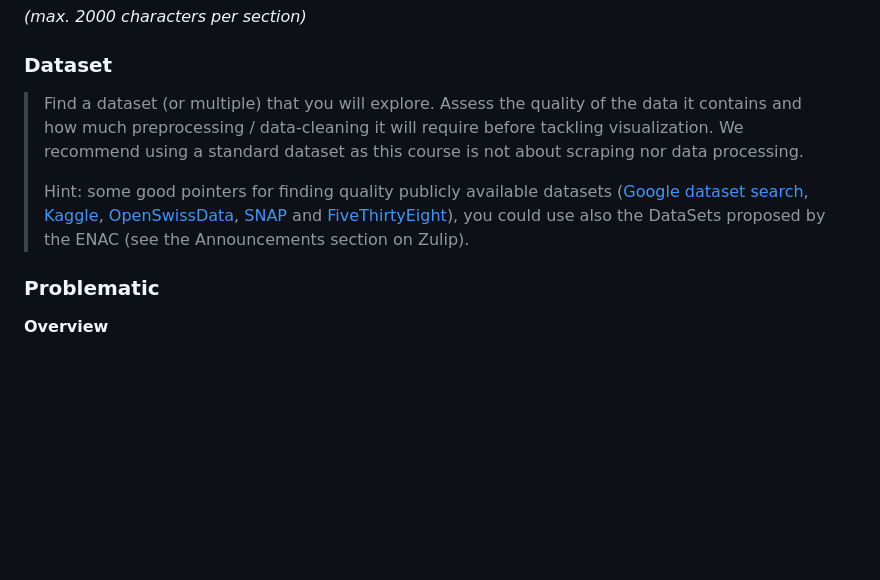
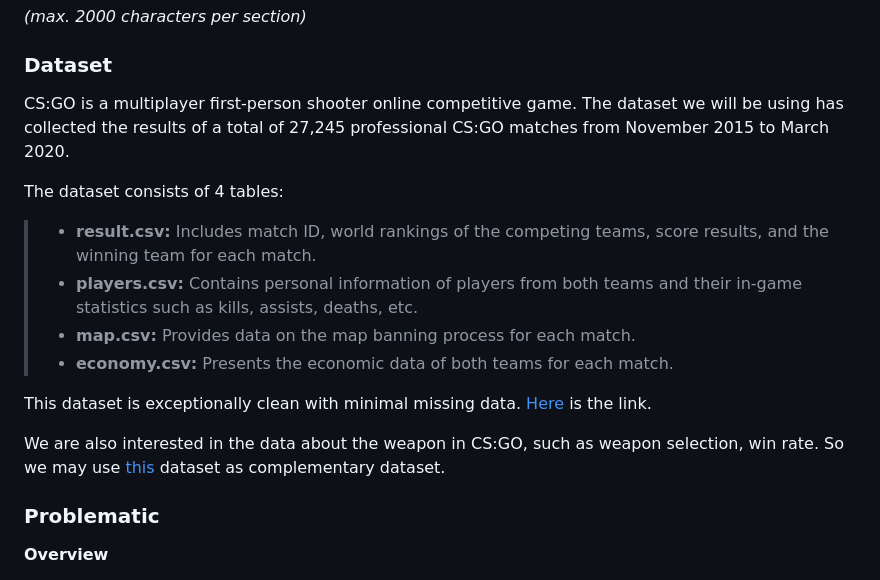
Before and after one commit to com-480-data-visualization/com-480-project-hgj, a Markdown page: README.md, the part around the change. Rendered like a GitHub page; blank space fills up the shorter version.

Commit message:
Update README.md
update Dataset part

```diff
--- a/README.md
+++ b/README.md
@@ -19,9 +19,18 @@ Please, fill the following sections about your project.
 
 ### Dataset
 
-> Find a dataset (or multiple) that you will explore. Assess the quality of the data it contains and how much preprocessing / data-cleaning it will require before tackling visualization. We recommend using a standard dataset as this course is not about scraping nor data processing.
->
-> Hint: some good pointers for finding quality publicly available datasets ([Google dataset search](https://datasetsearch.research.google.com/), [Kaggle](https://www.kaggle.com/datasets), [OpenSwissData](https://opendata.swiss/en/), [SNAP](https://snap.stanford.edu/data/) and [FiveThirtyEight](https://data.fivethirtyeight.com/)), you could use also the DataSets proposed by the ENAC (see the Announcements section on Zulip).
+CS:GO is a multiplayer first-person shooter online competitive game. The dataset we will be using has collected the results of a total of 27,245 professional CS:GO matches from November 2015 to March 2020.
+
+The dataset consists of 4 tables:
+
+> - **result.csv:** Includes match ID, world rankings of the competing teams, score results, and the winning team for each match.
+> - **players.csv:** Contains personal information of players from both teams and their in-game statistics such as kills, assists, deaths, etc.
+> - **map.csv:** Provides data on the map banning process for each match.
+> - **economy.csv:** Presents the economic data of both teams for each match.
+
+This dataset is exceptionally clean with minimal missing data. [Here](https://www.kaggle.com/datasets/mateusdmachado/csgo-professional-matches) is the link.
+
+We are also interested in the data about the weapon in CS:GO, such as weapon selection, win rate. So we may use [this](https://www.kaggle.com/datasets/computingvictor/counter-strike-2-statistic) dataset as complementary dataset.
 
 ### Problematic
 
```
